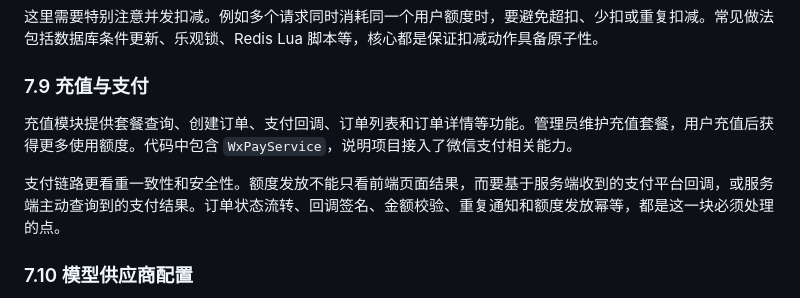
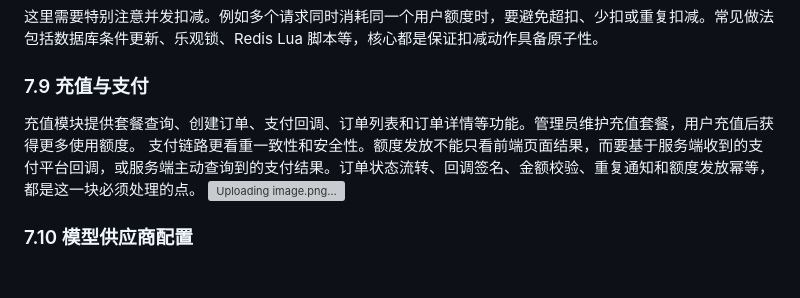
Before and after one commit to aheng66/KnowFlow-RAG, a Markdown page: README.md, the part around one of its changes. GitHub-like rendering; blank space fills up the shorter version; grey boxes are pictures that could not be loaded.

```diff
--- a/README.md
+++ b/README.md
@@ -272,9 +278,10 @@ AI 模型调用通常有成本，所以系统设计了用量和额度相关能
 
 ### 7.9 充值与支付
 
-充值模块提供套餐查询、创建订单、支付回调、订单列表和订单详情等功能。管理员维护充值套餐，用户充值后获得更多使用额度。代码中包含 `WxPayService`，说明项目接入了微信支付相关能力。
+充值模块提供套餐查询、创建订单、支付回调、订单列表和订单详情等功能。管理员维护充值套餐，用户充值后获得更多使用额度。
+支付链路更看重一致性和安全性。额度发放不能只看前端页面结果，而要基于服务端收到的支付平台回调，或服务端主动查询到的支付结果。订单状态流转、回调签名、金额校验、重复通知和额度发放幂等，都是这一块必须处理的点。
+![Uploading image.png…]()
 
-支付链路更看重一致性和安全性。额度发放不能只看前端页面结果，而要基于服务端收到的支付平台回调，或服务端主动查询到的支付结果。订单状态流转、回调签名、金额校验、重复通知和额度发放幂等，都是这一块必须处理的点。
 
 ### 7.10 模型供应商配置
 
```
Also changed, not shown: other parts of README.md (+6 -0 lines).
